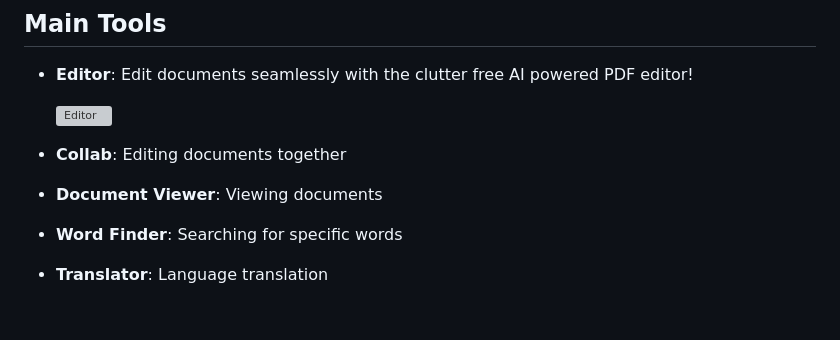
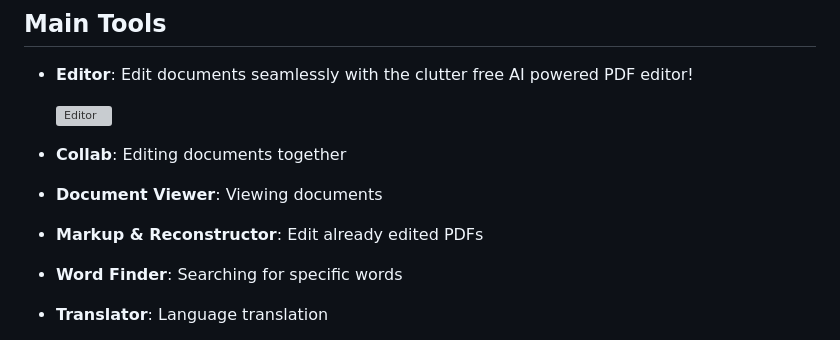
Before and after one commit to Mahi902/DocuWritePro, a Markdown page: README.md, the part around the change. GitHub-like rendering; blank space fills up the shorter version; grey boxes are pictures that could not be loaded.

```diff
--- a/README.md
+++ b/README.md
@@ -74,6 +74,7 @@ What sets DocuWrite Pro apart is its thoughtful balance of simplicity and depth.
 
 - **Collab**: Editing documents together
 - **Document Viewer**: Viewing documents
+- **Markup & Reconstructor**: Edit already edited PDFs
 - **Word Finder**: Searching for specific words
 - **Translator**: Language translation
 - **Document Signer**: Electronically signing documents
```
